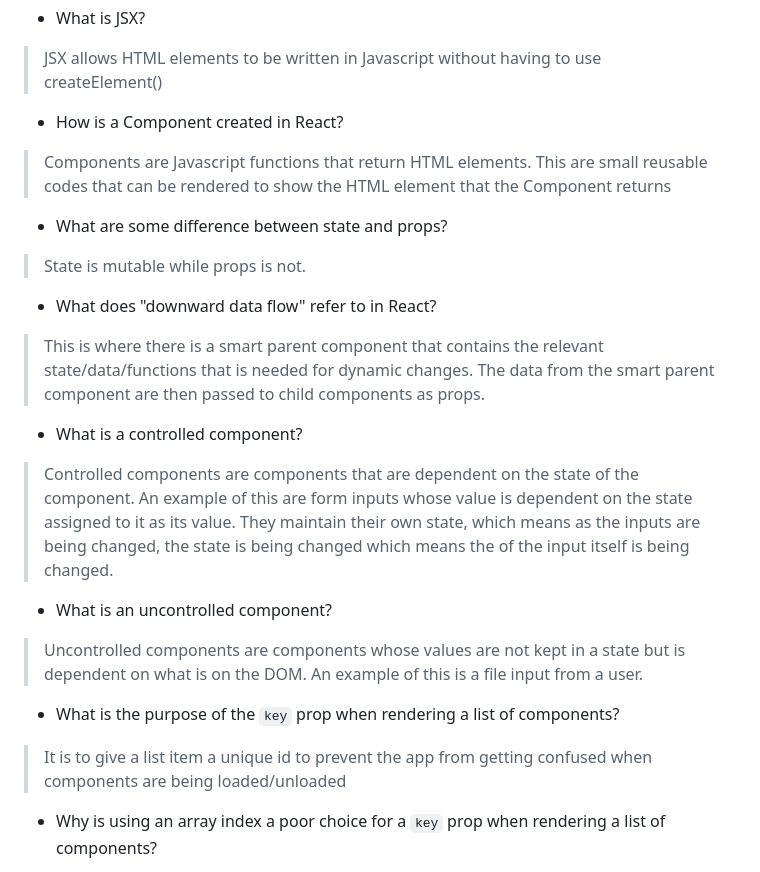
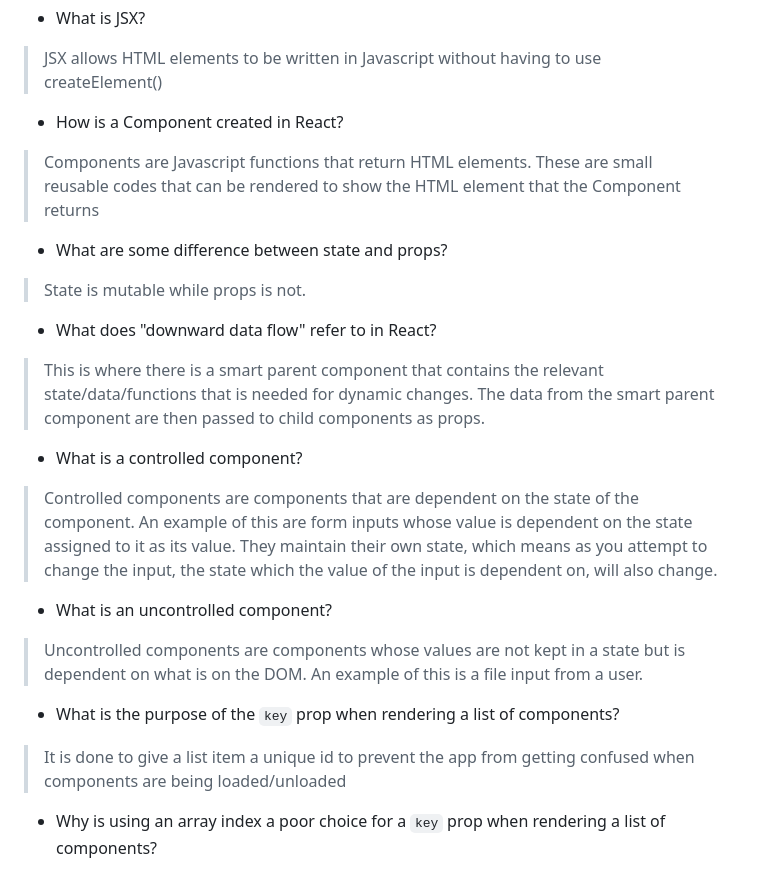
Before and after one commit to aprylle-1/springboard-assessments, a Markdown page: mad-libs/conceptual.md, the part around the change. Drawn GitHub-style.

Commit message:
answers to conceptual portion

```diff
--- a/mad-libs/conceptual.md
+++ b/mad-libs/conceptual.md
@@ -11,17 +11,17 @@ Answer the following questions below:
 - What is JSX?
 > JSX allows HTML elements to be written in Javascript without having to use createElement()
 - How is a Component created in React?
-> Components are Javascript functions that return HTML elements. This are small reusable codes that can be rendered to show the HTML element that the Component returns
+> Components are Javascript functions that return HTML elements. These are small reusable codes that can be rendered to show the HTML element that the Component returns
 - What are some difference between state and props?
 > State is mutable while props is not.
 - What does "downward data flow" refer to in React?
 > This is where there is a smart parent component that contains the relevant state/data/functions that is needed for dynamic changes. The data from the smart parent component are then passed to child components as props.
 - What is a controlled component?
-> Controlled components are components that are dependent on the state of the component. An example of this are form inputs whose value is dependent on the state assigned to it as its value. They maintain their own state, which means as the inputs are being changed, the state is being changed which means the of the input itself is being changed.
+> Controlled components are components that are dependent on the state of the component. An example of this are form inputs whose value is dependent on the state assigned to it as its value. They maintain their own state, which means as you attempt to change the input, the state which the value of the input is dependent on, will also change.
 - What is an uncontrolled component?
 > Uncontrolled components are components whose values are not kept in a state but is dependent on what is on the DOM. An example of this is a file input from a user.
 - What is the purpose of the `key` prop when rendering a list of components?
-> It is to give a list item a unique id to prevent the app from getting confused when components are being loaded/unloaded
+> It is done to give a list item a unique id to prevent the app from getting confused when components are being loaded/unloaded
 - Why is using an array index a poor choice for a `key` prop when rendering a list of components?
 > Because arrays are mutable and their lengths/indexes can increase/decrease
 - Describe useEffect.  What use cases is it used for in React components?
```
